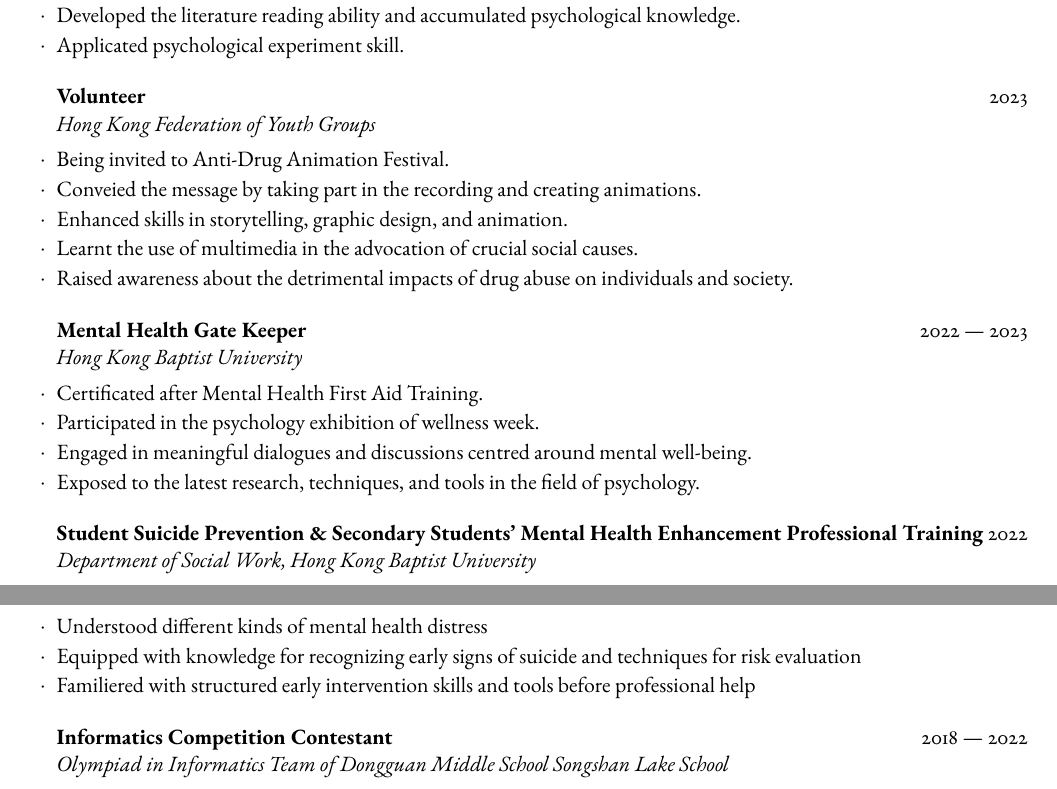
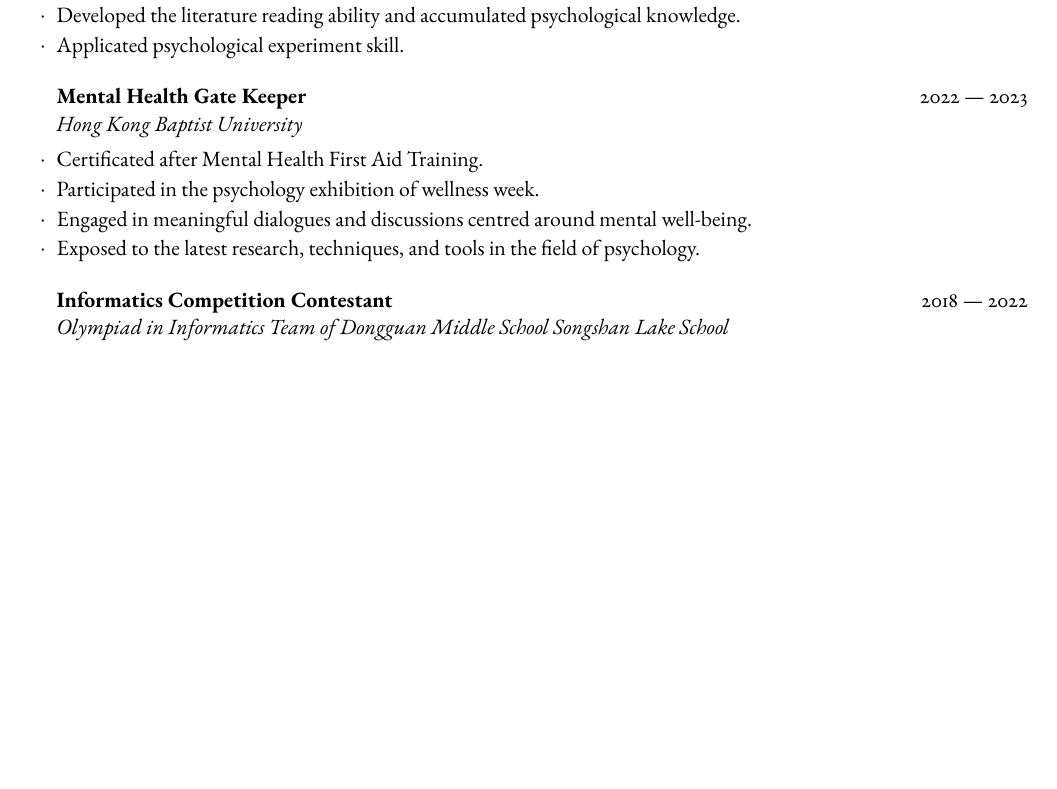
Before and after one commit to mxr612/MyCV, a LaTeX CV (CV_LI_Shangxuan.tex): two parts of pages 1 and 2 of 2 before the commit and part of page 1 of 2 after it, the two joined at a grey line, cut so that both start at the same text, the shorter picture padded with empty space. Compiled offline with pdfLaTeX.

Commit message:
Selection

```diff
--- a/CV_LI_Shangxuan.tex
+++ b/CV_LI_Shangxuan.tex
@@ -81,14 +81,14 @@
         \item Applicated psychological experiment skill.
     \end{rSubsection}
 
-    \begin{rSubsection}{Volunteer}{2023}{Hong Kong Federation of Youth Groups}{}
-        % \item Healthy Transition II program driven by Hong Kong Federation of Youth Groups
-        \item Being invited to Anti-Drug Animation Festival.
-        \item Conveied the message by taking part in the recording and creating animations.
-        \item Enhanced skills in storytelling, graphic design, and animation.
-        \item Learnt the use of multimedia in the advocation of crucial social causes.
-        \item Raised awareness about the detrimental impacts of drug abuse on individuals and society.
-    \end{rSubsection}
+    % \begin{rSubsection}{Volunteer}{2023}{Hong Kong Federation of Youth Groups}{}
+    %     % \item Healthy Transition II program driven by Hong Kong Federation of Youth Groups
+    %     \item Being invited to Anti-Drug Animation Festival.
+    %     \item Conveied the message by taking part in the recording and creating animations.
+    %     \item Enhanced skills in storytelling, graphic design, and animation.
+    %     \item Learnt the use of multimedia in the advocation of crucial social causes.
+    %     \item Raised awareness about the detrimental impacts of drug abuse on individuals and society.
+    % \end{rSubsection}
 
     \begin{rSubsection}{Mental Health Gate Keeper}{2022 --- 2023}{Hong Kong Baptist University}{}
         \item Certificated after Mental Health First Aid Training.
@@ -97,11 +97,11 @@
         \item Exposed to the latest research, techniques, and tools in the field of psychology.
     \end{rSubsection}
 
-    \begin{rSubsection}{Student Suicide Prevention \& Secondary Students' Mental Health Enhancement Professional Training}{2022}{Department of Social Work, Hong Kong Baptist University}{}
-        \item Understood different kinds of mental health distress
-        \item Equipped with knowledge  for recognizing early signs of suicide and techniques for risk evaluation
-        \item Familiered with structured early intervention skills and tools before professional help
-    \end{rSubsection}
+    % \begin{rSubsection}{Student Suicide Prevention \& Secondary Students' Mental Health Enhancement Professional Training}{2022}{Department of Social Work, Hong Kong Baptist University}{}
+    %     \item Understood different kinds of mental health distress
+    %     \item Equipped with knowledge  for recognizing early signs of suicide and techniques for risk evaluation
+    %     \item Familiered with structured early intervention skills and tools before professional help
+    % \end{rSubsection}
 
     \begin{rSubsection}{Informatics Competition Contestant}{2018 --- 2022}{Olympiad in Informatics Team of Dongguan Middle School Songshan Lake School}{}
         \item Joined School Olympiad in Informatics Team.
```
